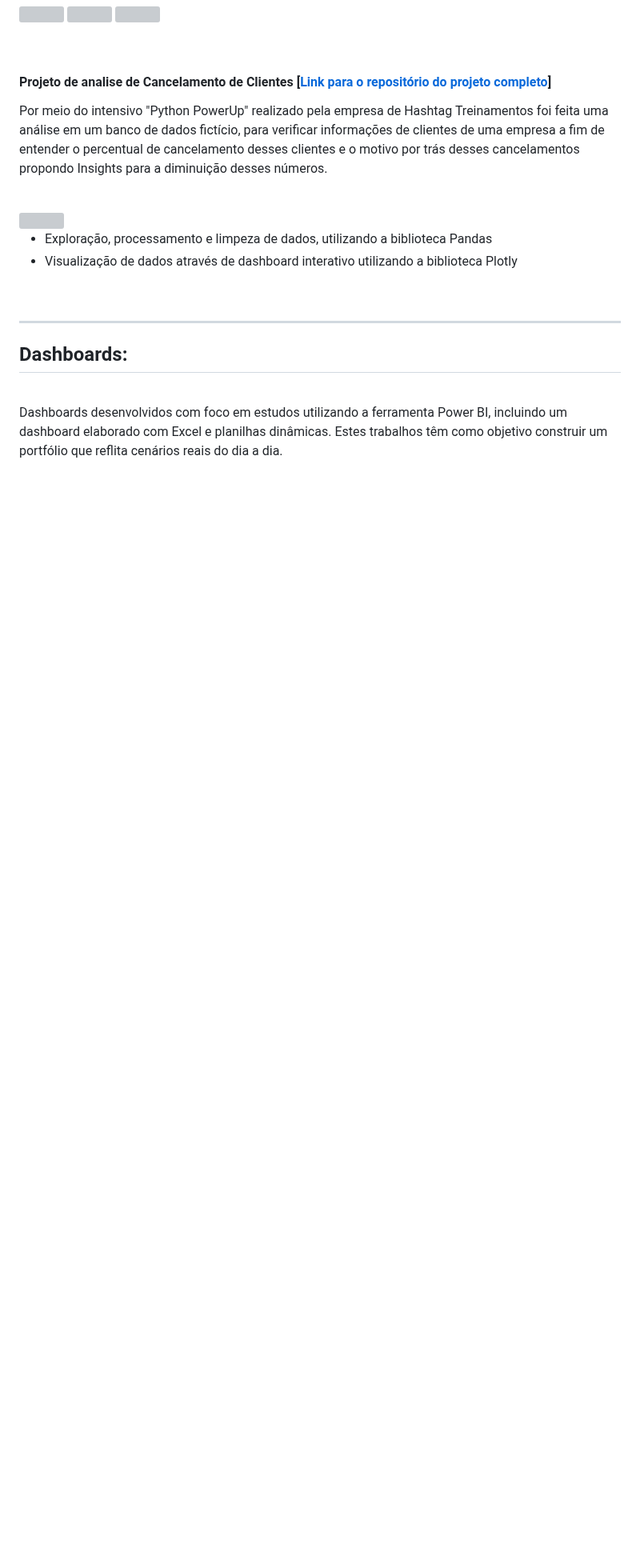
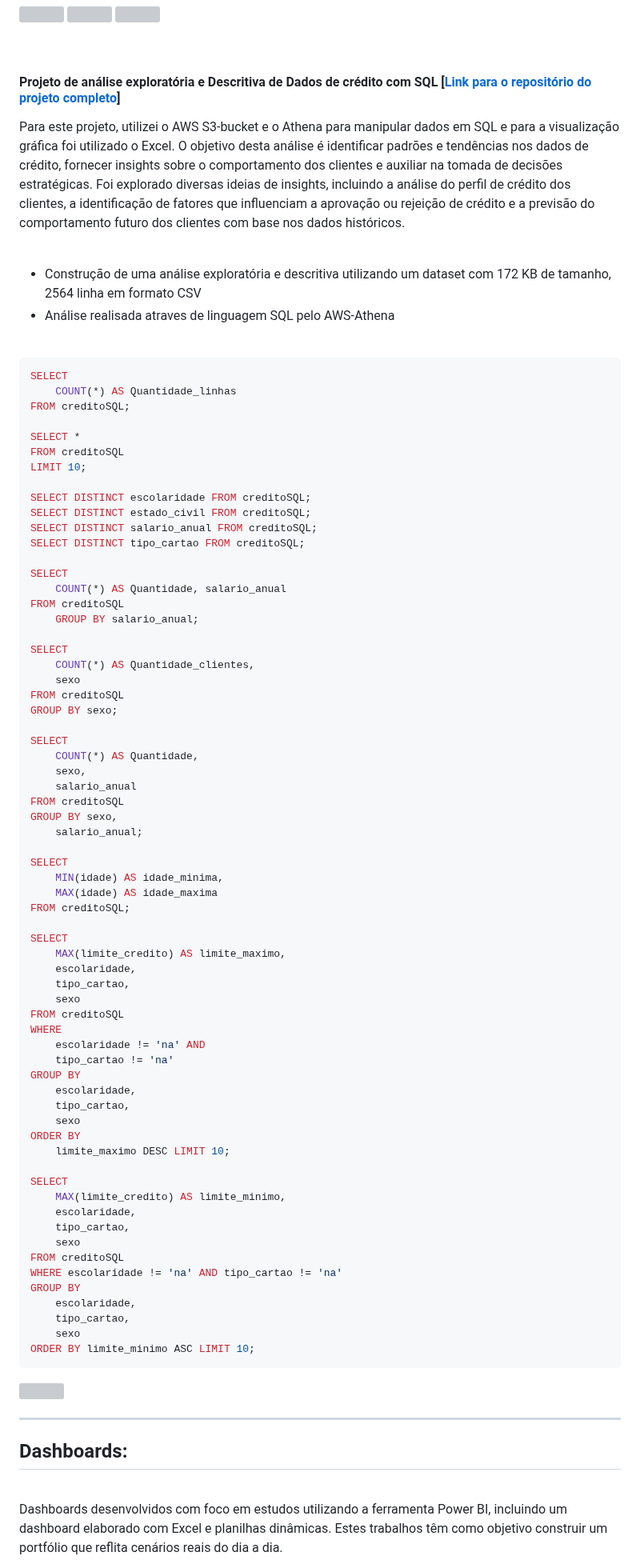
Before and after one commit to LeticiaLavieri/portifolio.io, a Markdown page: README.md, the part around one of its changes. Shown at 80% size. GitHub-like rendering; blank space fills up the shorter version; grey boxes are pictures that could not be loaded.

````diff
--- a/README.md
+++ b/README.md
@@ -69,13 +70,84 @@ Carregamento dos dados transformados para posterior análise.
 
 <br>
 
-####  Projeto de analise de Cancelamento de Clientes [[Link para o repositório do projeto completo](https://github.com/LeticiaLavieri/Projeto-de-analise-de-Cancelamento-de-Clientes)]
+####  Projeto de análise exploratória e Descritiva de Dados de crédito com SQL [[Link para o repositório do projeto completo]()]
 
-Por meio do intensivo "Python PowerUp" realizado pela empresa de Hashtag Treinamentos foi feita uma análise em um banco de dados fictício, para verificar informações de clientes de uma empresa a fim de entender o percentual de cancelamento desses clientes e o motivo por trás desses cancelamentos propondo Insights para a diminuição desses números.
+Para este projeto, utilizei o AWS S3-bucket e o Athena para manipular dados em SQL e para a visualização gráfica foi utilizado o Excel.
+O objetivo desta análise é identificar padrões e tendências nos dados de crédito, fornecer insights sobre o comportamento dos clientes e auxiliar na tomada de decisões estratégicas.
+Foi explorado diversas ideias de insights, incluindo a análise do perfil de crédito dos clientes, a identificação de fatores que influenciam a aprovação ou rejeição de crédito e a previsão do comportamento futuro dos clientes com base nos dados históricos.
 
 <br>
 
-<img src="https://github.com/LeticiaLavieri/Projeto-de-analise-de-Cancelamento-de-Clientes/blob/main/Graficos/Grafico%20duracao%20de%20contrato.PNG?raw=true" width="450" height="300">
+* Construção de uma análise exploratória e descritiva utilizando um dataset com 172 KB de tamanho, 2564 linha em formato CSV
+* Análise realisada atraves de linguagem SQL pelo AWS-Athena
 
-* Exploração, processamento e limpeza de dados, utilizando a biblioteca Pandas
-* Visualização de dados através de dashboard interativo utilizando a biblioteca Plotly
+<br>
+
+```sql
+SELECT
+	COUNT(*) AS Quantidade_linhas
+FROM creditoSQL;
+
+SELECT *
+FROM creditoSQL
+LIMIT 10;
+
+SELECT DISTINCT escolaridade FROM creditoSQL;
+SELECT DISTINCT estado_civil FROM creditoSQL;
+SELECT DISTINCT salario_anual FROM creditoSQL;
+SELECT DISTINCT tipo_cartao FROM creditoSQL;
+
+SELECT
+    COUNT(*) AS Quantidade, salario_anual
+FROM creditoSQL
+    GROUP BY salario_anual;
+
+SELECT
+	COUNT(*) AS Quantidade_clientes,
+    sexo
+FROM creditoSQL
+GROUP BY sexo;
+
+SELECT
+	COUNT(*) AS Quantidade,
+	sexo,
+	salario_anual
+FROM creditoSQL
+GROUP BY sexo,
+	salario_anual;
+
+SELECT
+	MIN(idade) AS idade_minima,
+	MAX(idade) AS idade_maxima
+FROM creditoSQL;
+
+SELECT
+    MAX(limite_credito) AS limite_maximo,
+    escolaridade,
+    tipo_cartao,
+    sexo
+FROM creditoSQL
+WHERE
+    escolaridade != 'na' AND
+    tipo_cartao != 'na'
+GROUP BY
+    escolaridade,
+    tipo_cartao,
+    sexo
+ORDER BY
+    limite_maximo DESC LIMIT 10;
+
+SELECT
+    MAX(limite_credito) AS limite_minimo,
+    escolaridade,
+    tipo_cartao,
+    sexo
+FROM creditoSQL
+WHERE escolaridade != 'na' AND tipo_cartao != 'na'
+GROUP BY
+    escolaridade,
+    tipo_cartao,
+    sexo
+ORDER BY limite_minimo ASC LIMIT 10;
+```
+
````
Also changed, not shown: other parts of README.md (+6 -2 lines).
